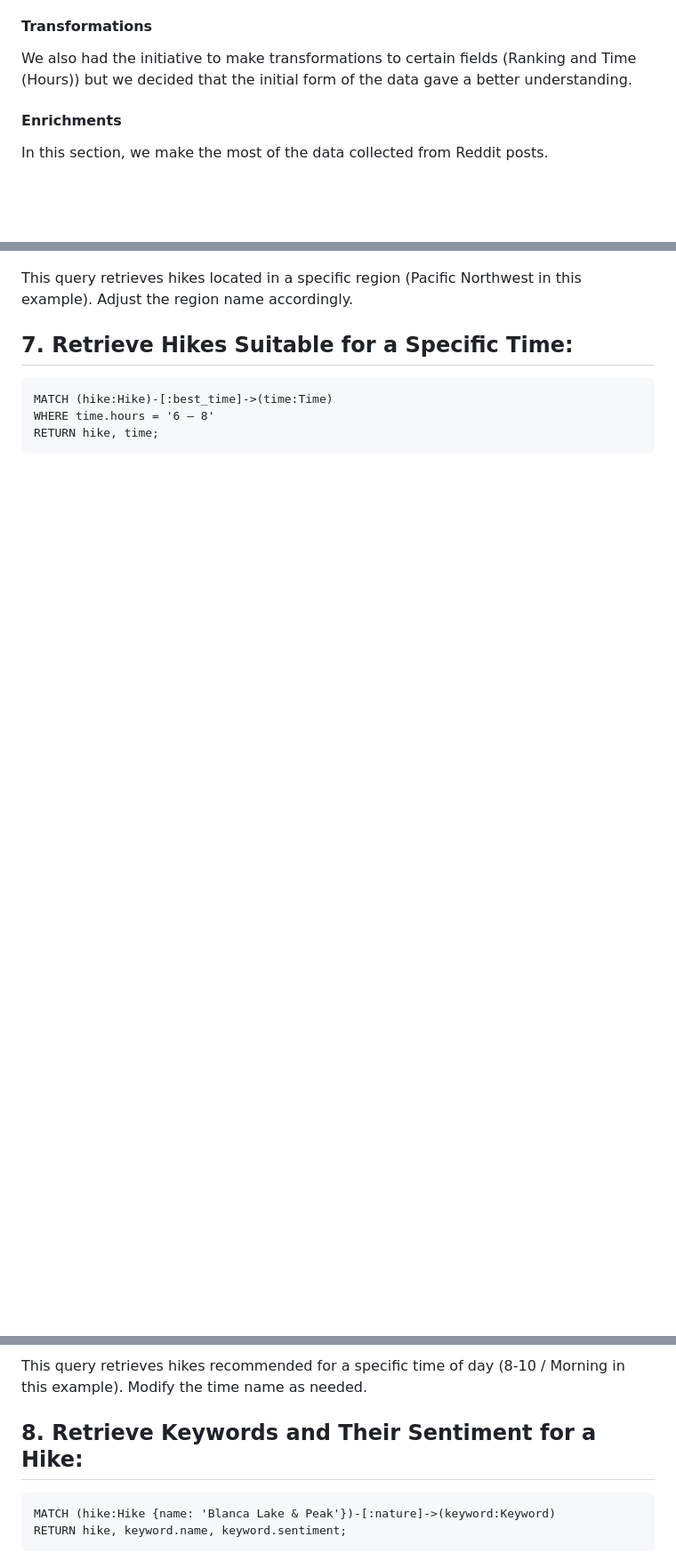
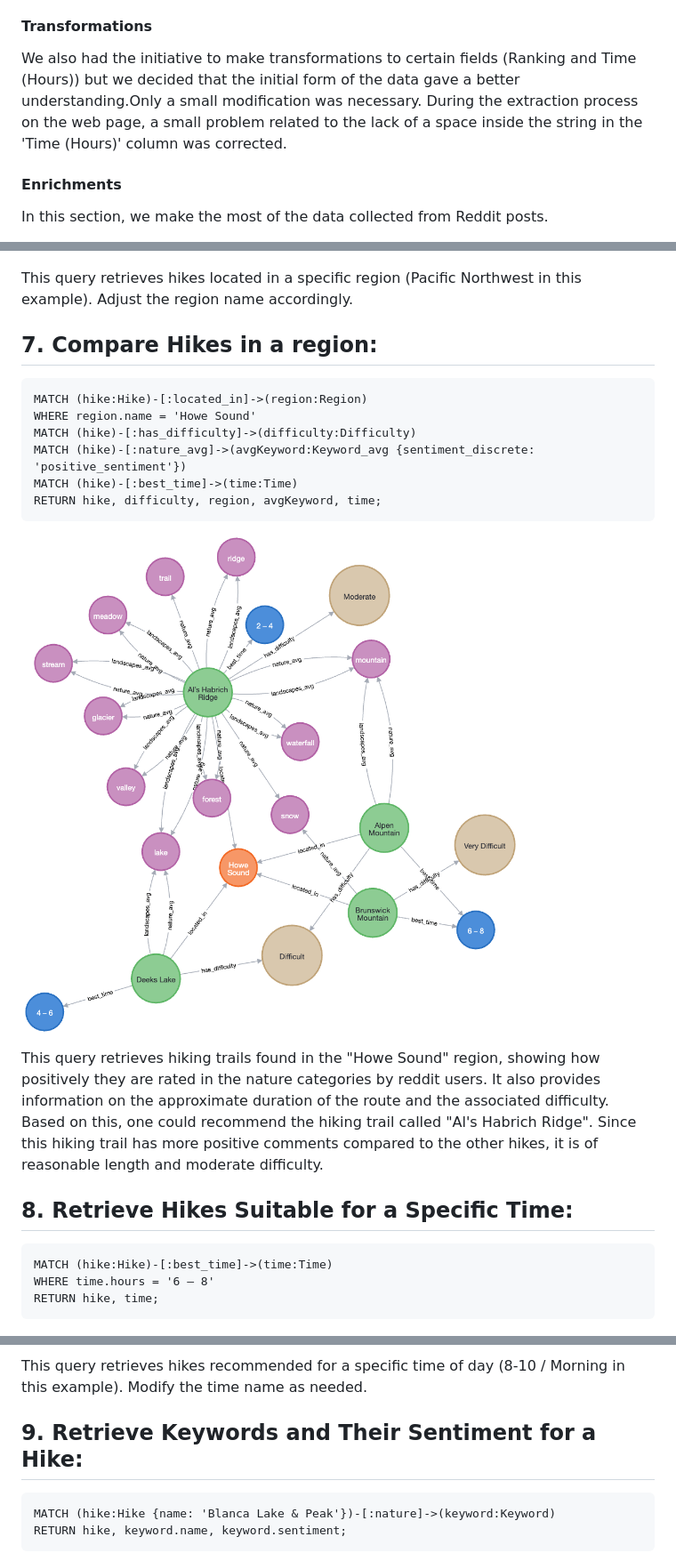
Before and after one commit to Marcos2434/FDE-Hike, a Markdown page: README.md, 3 parts joined by grey strips. Shown: that part at 89% size. Rendered like a GitHub page; pictures changed too: static/11.png (added); blank space fills up the shorter version.

Commit message:
readme modified, string format corrected

````diff
--- a/README.md
+++ b/README.md
@@ -91,7 +91,7 @@ During the Cleansing process, we focused on determining which fields would be he
   - Season
 
 #### Transformations
-We also had the initiative to make transformations to certain fields (Ranking and Time (Hours)) but we decided that the initial form of the data gave a better understanding.
+We also had the initiative to make transformations to certain fields (Ranking and Time (Hours)) but we decided that the initial form of the data gave a better understanding.Only a small modification was necessary. During the extraction process on the web page, a small problem related to the lack of a space inside the string in the 'Time (Hours)' column was corrected.
 
 #### Enrichments
 In this section, we make the most of the data collected from Reddit posts.
@@ -183,7 +183,21 @@ RETURN hike, region;
 
 This query retrieves hikes located in a specific region (Pacific Northwest in this example). Adjust the region name accordingly.
 
-## 7. Retrieve Hikes Suitable for a Specific Time:
+## 7. Compare Hikes in a region:
+```cypher
+MATCH (hike:Hike)-[:located_in]->(region:Region)
+WHERE region.name = 'Howe Sound'
+MATCH (hike)-[:has_difficulty]->(difficulty:Difficulty)
+MATCH (hike)-[:nature_avg]->(avgKeyword:Keyword_avg {sentiment_discrete: 'positive_sentiment'})
+MATCH (hike)-[:best_time]->(time:Time)
+RETURN hike, difficulty, region, avgKeyword, time;
+```
+![Compare Hikes in a region](./static/11.png)
+
+This query retrieves hiking trails found in the "Howe Sound" region, showing how positively they are rated in the nature categories by reddit users. It also provides information on the approximate duration of the route and the associated difficulty.
+Based on this, one could recommend the hiking trail called "Al's Habrich Ridge". Since this hiking trail has more positive comments compared to the other hikes, it is of reasonable length and moderate difficulty.
+
+## 8. Retrieve Hikes Suitable for a Specific Time:
 ```cypher
 MATCH (hike:Hike)-[:best_time]->(time:Time)
 WHERE time.hours = '6 – 8'
@@ -193,7 +207,7 @@ RETURN hike, time;
 
 This query retrieves hikes recommended for a specific time of day (8-10 / Morning in this example). Modify the time name as needed.
 
-## 8. Retrieve Keywords and Their Sentiment for a Hike:
+## 9. Retrieve Keywords and Their Sentiment for a Hike:
 ```cypher
 MATCH (hike:Hike {name: 'Blanca Lake & Peak'})-[:nature]->(keyword:Keyword)
 RETURN hike, keyword.name, keyword.sentiment;
````
Also changed, not shown: other parts of README.md (+28 -3 lines), static/12.png (added), static/13.png (added), 4 other files.
